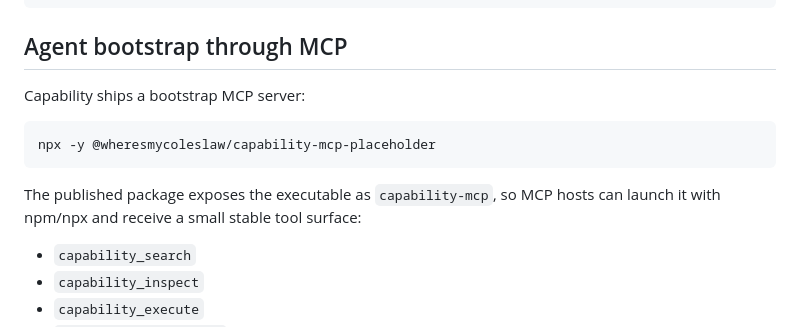
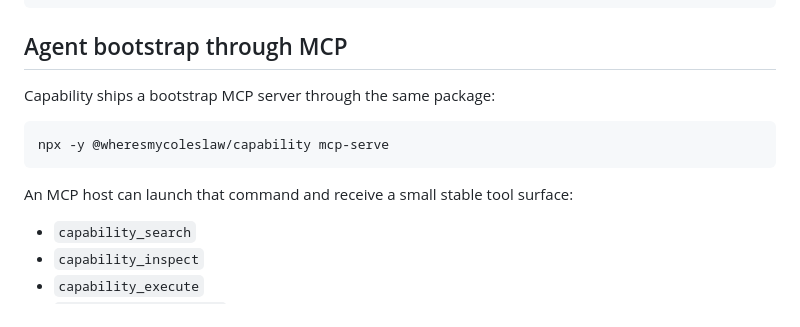
Before and after one commit to wheresmycoleslaw/capability, a Markdown page: DISCOVERY.md, the part around the change. Drawn GitHub-style.

Commit message:
Fix MCP bootstrap command documentation

````diff
--- a/DISCOVERY.md
+++ b/DISCOVERY.md
@@ -24,13 +24,13 @@ npx @wheresmycoleslaw/capability create my-capability --id my-domain/my-ability
 
 ## Agent bootstrap through MCP
 
-Capability ships a bootstrap MCP server:
+Capability ships a bootstrap MCP server through the same package:
 
 ```bash
-npx -y @wheresmycoleslaw/capability-mcp-placeholder
+npx -y @wheresmycoleslaw/capability mcp-serve
 ```
 
-The published package exposes the executable as `capability-mcp`, so MCP hosts can launch it with npm/npx and receive a small stable tool surface:
+An MCP host can launch that command and receive a small stable tool surface:
 
 - `capability_search`
 - `capability_inspect`
````
